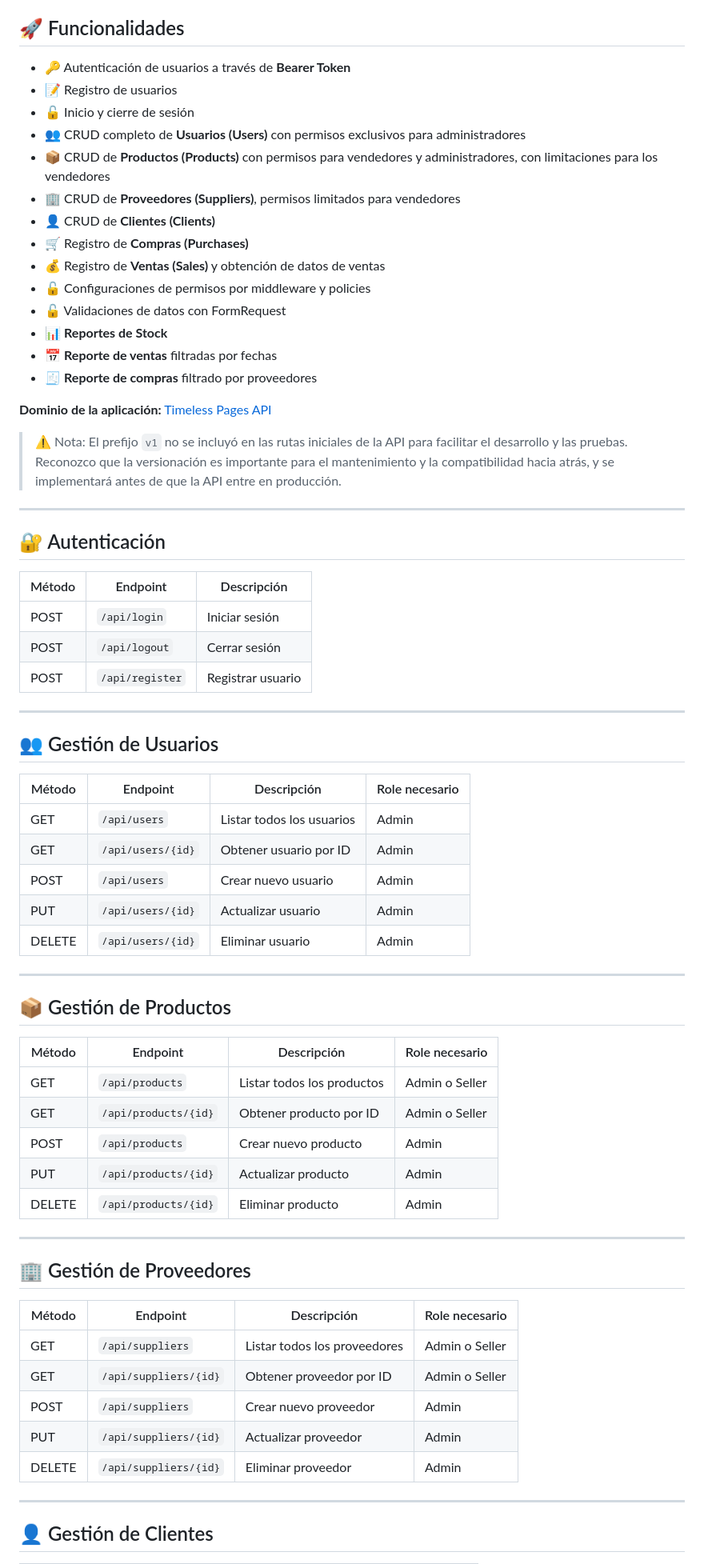
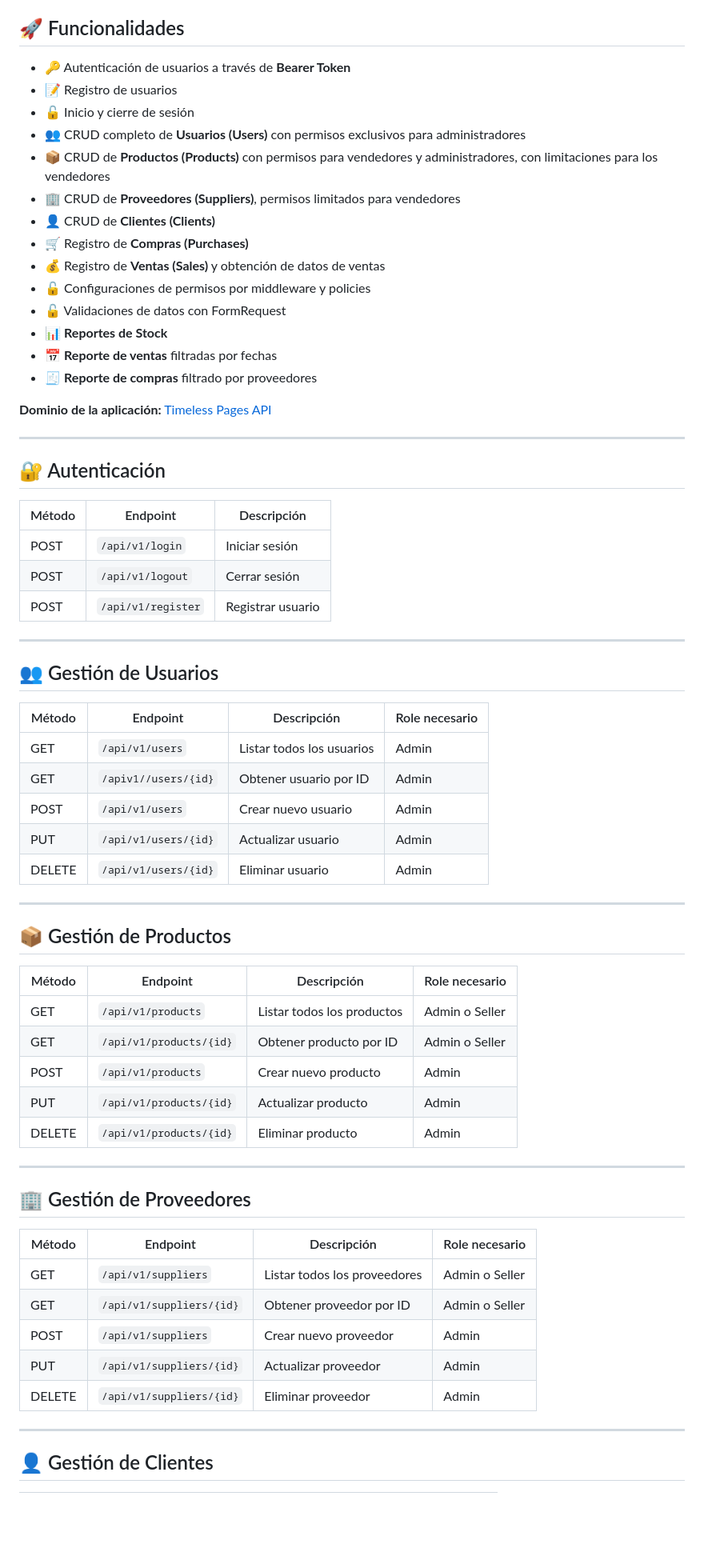
Before and after one commit to cgeguizabal/TimelessPages-Product-Inventory, a Markdown page: TimelessPages-Backend/README.md, the part around the change printed below. Shown: that part at 80% size. Rendered like a GitHub page; blank space fills up the shorter version.

Commit message:
Updated routes

```diff
--- a/TimelessPages-Backend/README.md
+++ b/TimelessPages-Backend/README.md
@@ -7,68 +7,69 @@
 Aplicación creada para manejar el inventario de una librería, gestionada por **Vendedores** y **Administradores**, quienes son los usuarios con acceso a la plataforma. 📖✨
 
 ## 🚀 Funcionalidades
-- 🔑 Autenticación de usuarios a través de **Bearer Token**
-- 📝 Registro de usuarios
-- 🔓 Inicio y cierre de sesión
-- 👥 CRUD completo de **Usuarios (Users)** con permisos exclusivos para administradores
-- 📦 CRUD de **Productos (Products)** con permisos para vendedores y administradores, con limitaciones para los vendedores
-- 🏢 CRUD de **Proveedores (Suppliers)**, permisos limitados para vendedores
-- 👤 CRUD de **Clientes (Clients)**
-- 🛒 Registro de **Compras (Purchases)**
-- 💰 Registro de **Ventas (Sales)** y obtención de datos de ventas
-- 🔓 Configuraciones de permisos por middleware y policies
-- 🔓 Validaciones de datos con FormRequest
-- 📊 **Reportes de Stock**
-- 📅 **Reporte de ventas** filtradas por fechas
-- 🧾 **Reporte de compras** filtrado por proveedores
+
+-   🔑 Autenticación de usuarios a través de **Bearer Token**
+-   📝 Registro de usuarios
+-   🔓 Inicio y cierre de sesión
+-   👥 CRUD completo de **Usuarios (Users)** con permisos exclusivos para administradores
+-   📦 CRUD de **Productos (Products)** con permisos para vendedores y administradores, con limitaciones para los vendedores
+-   🏢 CRUD de **Proveedores (Suppliers)**, permisos limitados para vendedores
+-   👤 CRUD de **Clientes (Clients)**
+-   🛒 Registro de **Compras (Purchases)**
+-   💰 Registro de **Ventas (Sales)** y obtención de datos de ventas
+-   🔓 Configuraciones de permisos por middleware y policies
+-   🔓 Validaciones de datos con FormRequest
+-   📊 **Reportes de Stock**
+-   📅 **Reporte de ventas** filtradas por fechas
+-   🧾 **Reporte de compras** filtrado por proveedores
 
 **Dominio de la aplicación:** [Timeless Pages API](https://timelesspages-product-inventory-production.up.railway.app)
-
-> ⚠️ Nota: El prefijo `v1` no se incluyó en las rutas iniciales de la API para facilitar el desarrollo y las pruebas. Reconozco que la versionación es importante para el mantenimiento y la compatibilidad hacia atrás, y se implementará antes de que la API entre en producción.
 
 ---
 
 ## 🔐 Autenticación
-| Método | Endpoint       | Descripción |
-|--------|----------------|-------------|
-| POST   | `/api/login`   | Iniciar sesión |
-| POST   | `/api/logout`  | Cerrar sesión |
-| POST   | `/api/register`| Registrar usuario |
+
+| Método | Endpoint           | Descripción       |
+| ------ | ------------------ | ----------------- |
+| POST   | `/api/v1/login`    | Iniciar sesión    |
+| POST   | `/api/v1/logout`   | Cerrar sesión     |
+| POST   | `/api/v1/register` | Registrar usuario |
 
 ---
 
 ## 👥 Gestión de Usuarios
-| Método | Endpoint             | Descripción             | Role necesario |
-|--------|---------------------|------------------------|----------------|
-| GET    | `/api/users`        | Listar todos los usuarios | Admin          |
-| GET    | `/api/users/{id}`   | Obtener usuario por ID   | Admin          |
-| POST   | `/api/users`        | Crear nuevo usuario      | Admin          |
-| PUT    | `/api/users/{id}`   | Actualizar usuario       | Admin          |
-| DELETE | `/api/users/{id}`   | Eliminar usuario         | Admin          |
 
+| Método | Endpoint             | Descripción               | Role necesario |
+| ------ | -------------------- | ------------------------- | -------------- |
+| GET    | `/api/v1/users`      | Listar todos los usuarios | Admin          |
+| GET    | `/apiv1//users/{id}` | Obtener usuario por ID    | Admin          |
+| POST   | `/api/v1/users`      | Crear nuevo usuario       | Admin          |
+| PUT    | `/api/v1/users/{id}` | Actualizar usuario        | Admin          |
+| DELETE | `/api/v1/users/{id}` | Eliminar usuario          | Admin          |
 
 ---
 
 ## 📦 Gestión de Productos
-| Método | Endpoint               | Descripción              | Role necesario        |
-|--------|------------------------|-------------------------|---------------------|
-| GET    | `/api/products`        | Listar todos los productos | Admin o Seller       |
-| GET    | `/api/products/{id}`   | Obtener producto por ID   | Admin o Seller       |
-| POST   | `/api/products`        | Crear nuevo producto      | Admin               |
-| PUT    | `/api/products/{id}`   | Actualizar producto       | Admin               |
-| DELETE | `/api/products/{id}`   | Eliminar producto         | Admin               |
 
+| Método | Endpoint                | Descripción                | Role necesario |
+| ------ | ----------------------- | -------------------------- | -------------- |
+| GET    | `/api/v1/products`      | Listar todos los productos | Admin o Seller |
+| GET    | `/api/v1/products/{id}` | Obtener producto por ID    | Admin o Seller |
+| POST   | `/api/v1/products`      | Crear nuevo producto       | Admin          |
+| PUT    | `/api/v1/products/{id}` | Actualizar producto        | Admin          |
+| DELETE | `/api/v1/products/{id}` | Eliminar producto          | Admin          |
 
 ---
 
 ## 🏢 Gestión de Proveedores
-| Método | Endpoint                  | Descripción                  | Role necesario        |
-|--------|---------------------------|-----------------------------|---------------------|
-| GET    | `/api/suppliers`          | Listar todos los proveedores | Admin o Seller       |
-| GET    | `/api/suppliers/{id}`     | Obtener proveedor por ID     | Admin o Seller       |
-| POST   | `/api/suppliers`          | Crear nuevo proveedor        | Admin               |
-| PUT    | `/api/suppliers/{id}`     | Actualizar proveedor         | Admin               |
-| DELETE | `/api/suppliers/{id}`     | Eliminar proveedor           | Admin               |
+
+| Método | Endpoint                 | Descripción                  | Role necesario |
+| ------ | ------------------------ | ---------------------------- | -------------- |
+| GET    | `/api/v1/suppliers`      | Listar todos los proveedores | Admin o Seller |
+| GET    | `/api/v1/suppliers/{id}` | Obtener proveedor por ID     | Admin o Seller |
+| POST   | `/api/v1/suppliers`      | Crear nuevo proveedor        | Admin          |
+| PUT    | `/api/v1/suppliers/{id}` | Actualizar proveedor         | Admin          |
+| DELETE | `/api/v1/suppliers/{id}` | Eliminar proveedor           | Admin          |
 
 ---
 
```
Also changed, not shown: other parts of TimelessPages-Backend/README.md (+25 -25 lines).
